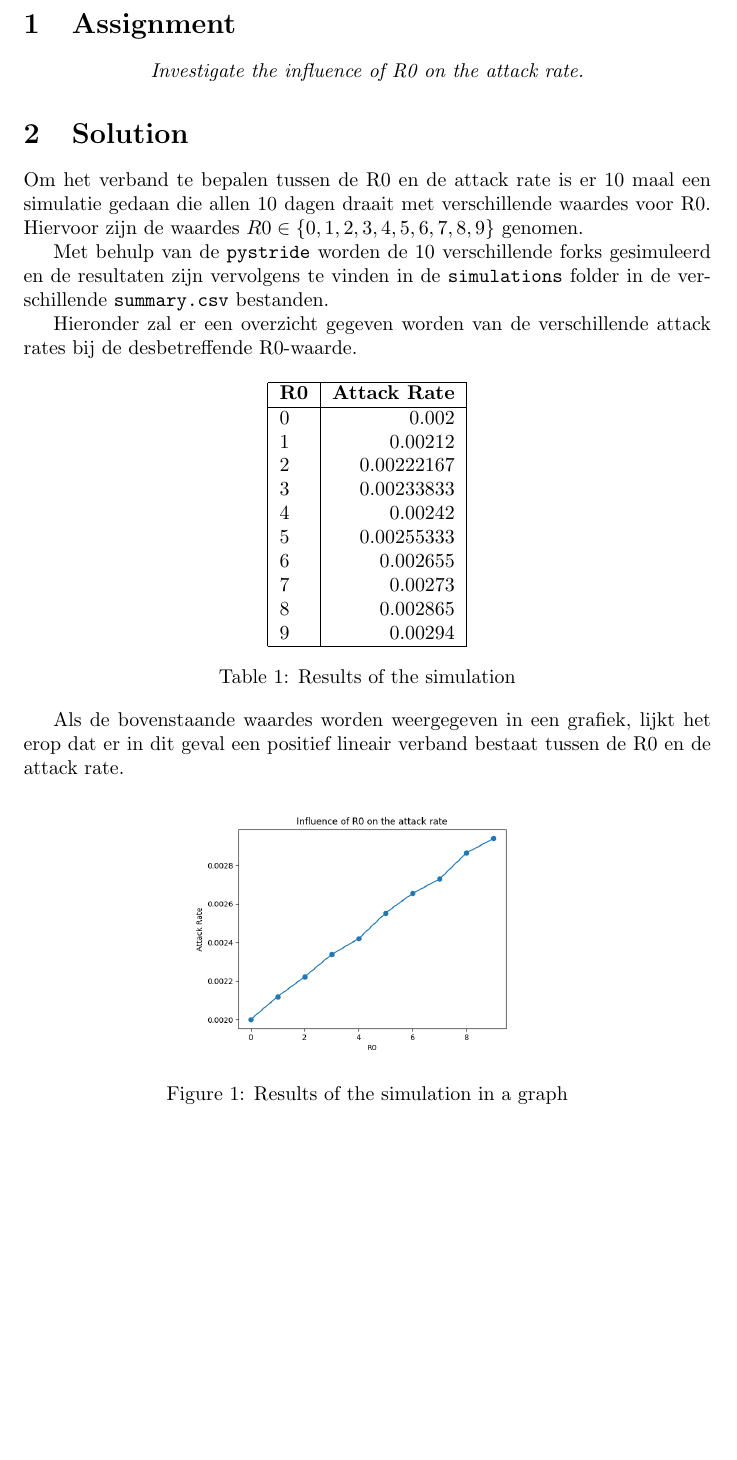
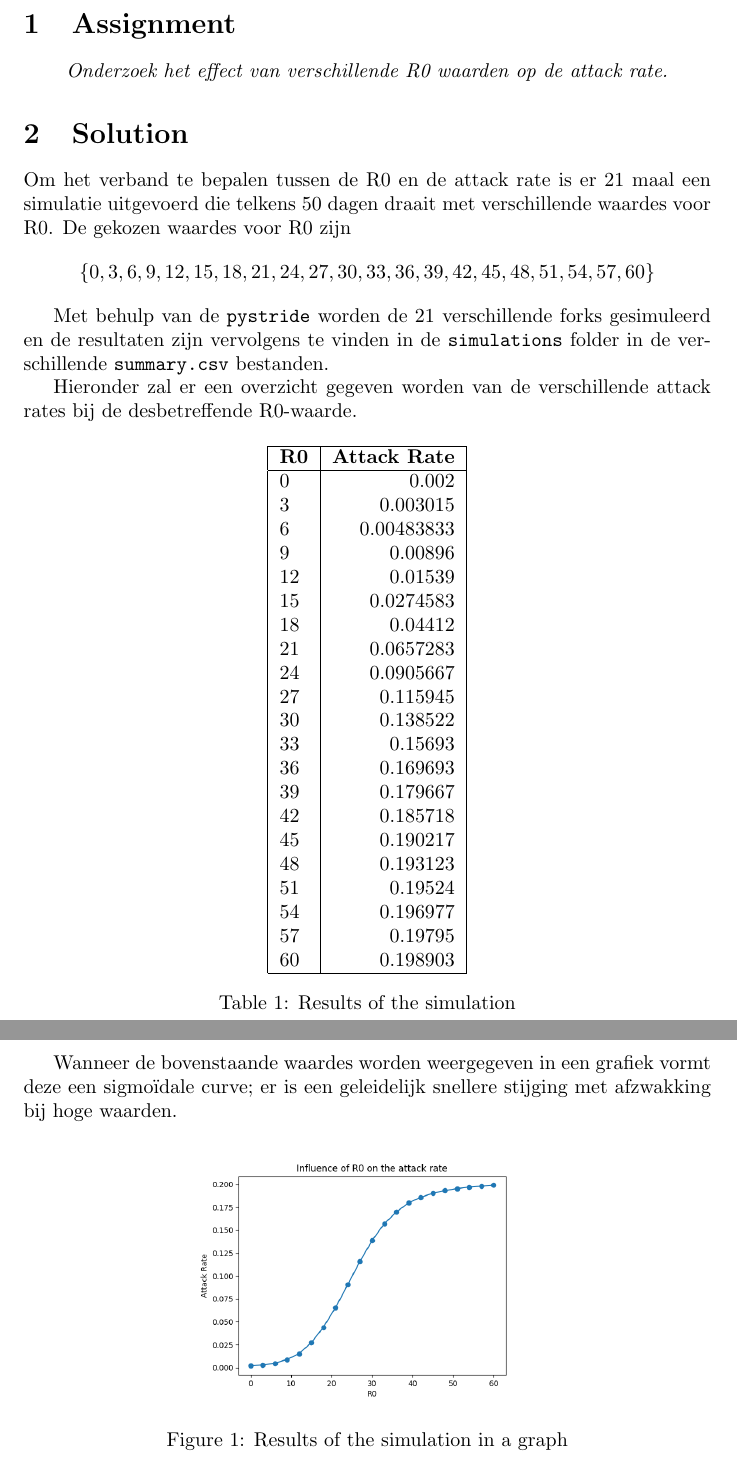
Before and after one commit to KriekemansSiegfried/KriekemansSiegfried.github.io, a LaTeX problem sheet (assignment1/report.tex): part of page 2 of 2 before the commit and two parts of pages 2 and 3 of 3 after it, the two joined at a grey line, cut so that both start at the same text, the shorter picture padded with empty space. Compiled offline with pdfLaTeX.

Commit message:
updated with new data

```diff
--- a/assignment1/report.tex
+++ b/assignment1/report.tex
@@ -24,13 +24,14 @@
 \newpage
 \section{Assignment}
 \begin{center}
-	\textit{Investigate the influence of R0 on the attack rate.}
+	\textit{Onderzoek het effect van verschillende R0 waarden op de attack rate.}
 \end{center}
 
 \section{Solution}
-Om het verband te bepalen tussen de R0 en de attack rate is er 10 maal een simulatie gedaan die allen 10 dagen draait met verschillende waardes voor R0. Hiervoor zijn de waardes $R0 \in \{0,1,2,3,4,5,6,7,8,9\}$ genomen.
+Om het verband te bepalen tussen de R0 en de attack rate is er 21 maal een simulatie uitgevoerd die telkens 50 dagen draait met verschillende waardes voor R0. De gekozen waardes voor R0 zijn
+$$\{0, 3, 6, 9, 12, 15, 18, 21, 24, 27, 30, 33, 36, 39, 42, 45, 48, 51, 54, 57, 60 \} $$
 
-Met behulp van de \texttt{pystride} worden de 10 verschillende forks gesimuleerd en de resultaten zijn vervolgens te vinden in de \texttt{simulations} folder in de verschillende \texttt{summary.csv} bestanden.
+Met behulp van de \texttt{pystride} worden de 21 verschillende forks gesimuleerd en de resultaten zijn vervolgens te vinden in de \texttt{simulations} folder in de verschillende \texttt{summary.csv} bestanden.
 
 Hieronder zal er een overzicht gegeven worden van de verschillende attack rates bij de desbetreffende R0-waarde.
 
@@ -39,26 +40,39 @@ Hieronder zal er een overzicht gegeven worden van de verschillende attack rates
 	\begin{tabular}{ | l | r | }
 		\hline
 		\textbf{R0} & \textbf{Attack Rate}  \\ \hline
-		0 & 0.002  \\
-		1 & 0.00212  \\
-		2 & 0.00222167  \\
-		3 & 0.00233833  \\
-		4 & 0.00242  \\
-		5 & 0.00255333  \\
-		6 & 0.002655  \\
-		7 & 0.00273  \\
-		8 & 0.002865  \\
-		9 & 0.00294  \\
+0 & 0.002 \\
+3 & 0.003015 \\
+6 & 0.00483833 \\
+9 & 0.00896 \\
+12 & 0.01539 \\
+15 & 0.0274583 \\
+18 & 0.04412 \\
+21 & 0.0657283 \\
+24 & 0.0905667 \\
+27 & 0.115945 \\
+30 & 0.138522 \\
+33 & 0.15693 \\
+36 & 0.169693 \\
+39 & 0.179667 \\
+42 & 0.185718 \\
+45 & 0.190217 \\
+48 & 0.193123 \\
+51 & 0.19524 \\
+54 & 0.196977 \\
+57 & 0.19795 \\
+60 & 0.198903 \\
 		\hline
 	\end{tabular}
 	\caption{Results of the simulation}
 \end{table}
 
-Als de bovenstaande waardes worden weergegeven in een grafiek, lijkt het erop dat er in dit geval een positief lineair verband bestaat tussen de R0 en de attack rate.
+\newpage
+
+Wanneer de bovenstaande waardes worden weergegeven in een grafiek vormt deze een sigmo\"{i}dale curve; er is een geleidelijk snellere stijging met afzwakking bij hoge waarden.
 
 \begin{figure}[h]
 	\centering
-	\includegraphics[width=0.5\textwidth]{r0}
+	\includegraphics[width=0.5\textwidth]{r0_2}
 	\caption{Results of the simulation in a graph}
 \end{figure}
 
```
